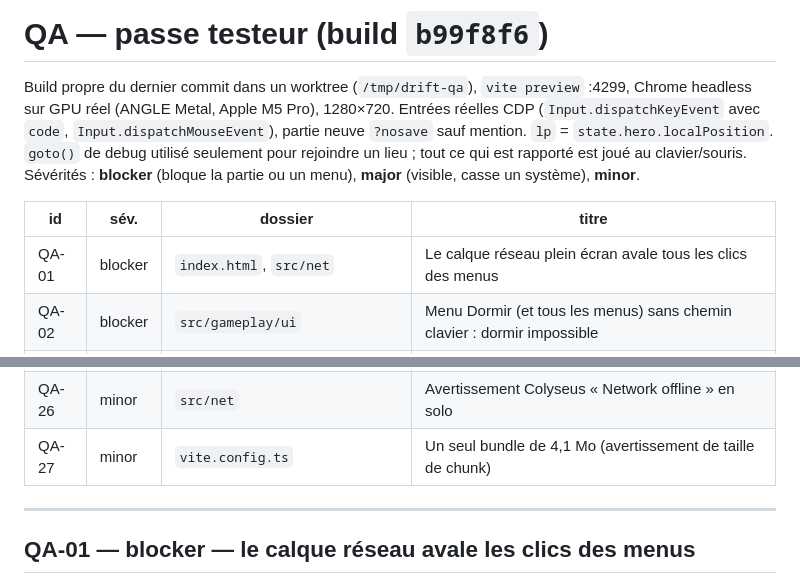
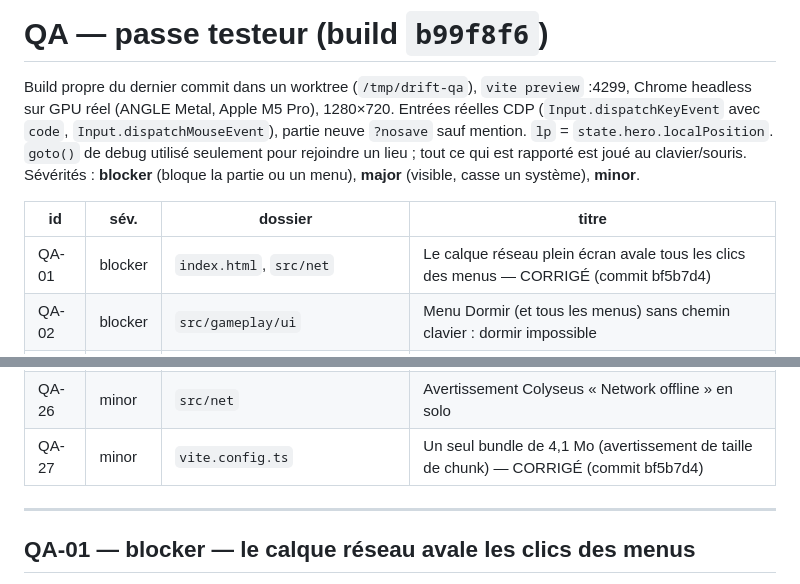
Before and after one commit to MathieuGrosso/le-drift, a Markdown page: docs/QA.md, 2 parts joined by grey strips. GitHub-like rendering.

Commit message:
docs(qa): mark QA-01 and QA-27 fixed after browser verification

```diff
--- a/docs/QA.md
+++ b/docs/QA.md
@@ -8,7 +8,7 @@ Sévérités : **blocker** (bloque la partie ou un menu), **major** (visible, ca
 
 | id | sév. | dossier | titre |
 |---|---|---|---|
-| QA-01 | blocker | `index.html`, `src/net` | Le calque réseau plein écran avale tous les clics des menus |
+| QA-01 | blocker | `index.html`, `src/net` | Le calque réseau plein écran avale tous les clics des menus — CORRIGÉ (commit bf5b7d4) |
 | QA-02 | blocker | `src/gameplay/ui` | Menu Dormir (et tous les menus) sans chemin clavier : dormir impossible |
 | QA-03 | major | `src/hero`, `src/drift/city` | Échelle du sas : bloqué à 1,35 m du sommet, caméra dans le plafond |
 | QA-04 | major | `src/drift` (nav) | 43 sites injoignables depuis la cabine, dont la table des cartes et les 12 coques scellées |
@@ -34,7 +34,7 @@ Sévérités : **blocker** (bloque la partie ou un menu), **major** (visible, ca
 | QA-24 | minor | `src/drift/city` | Panneaux d'affichage vierges (gris ou beige) dans la Nef |
 | QA-25 | minor | `src/render`, `src/drift/interiors` | Cabine au réveil presque noire, moiré sur les cercles au sol |
 | QA-26 | minor | `src/net` | Avertissement Colyseus « Network offline » en solo |
-| QA-27 | minor | `vite.config.ts` | Un seul bundle de 4,1 Mo (avertissement de taille de chunk) |
+| QA-27 | minor | `vite.config.ts` | Un seul bundle de 4,1 Mo (avertissement de taille de chunk) — CORRIGÉ (commit bf5b7d4) |
 
 ---
 
```
